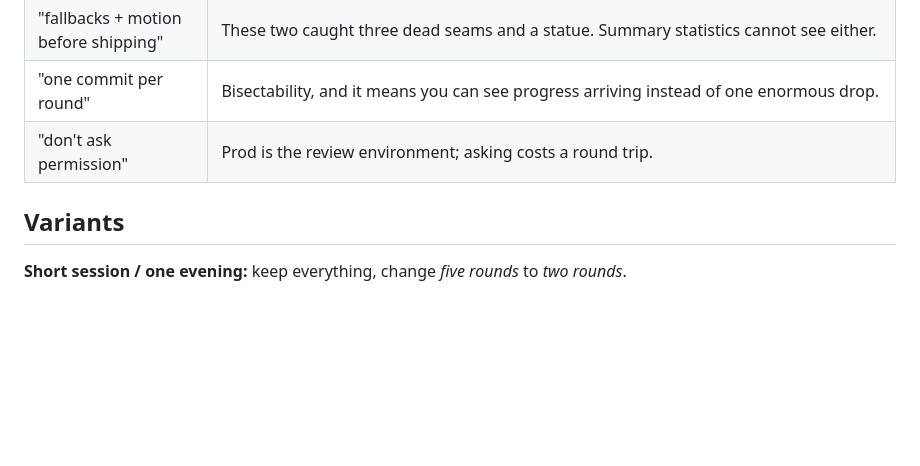
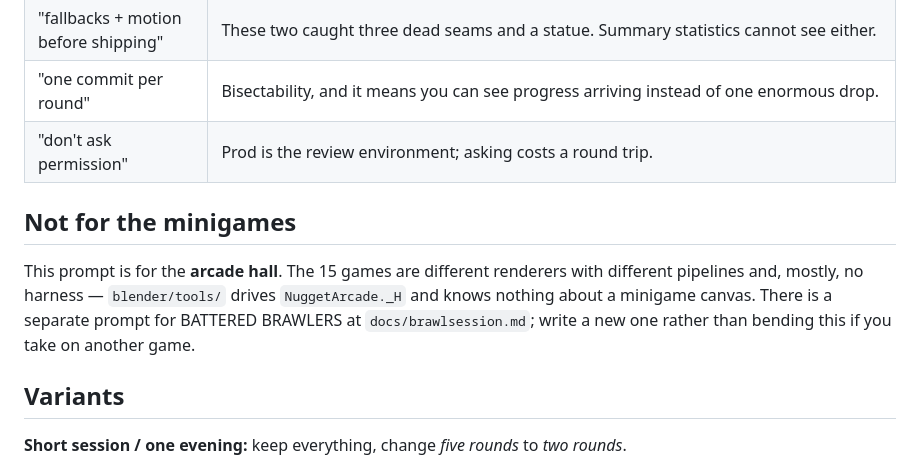
Before and after one commit to chrismrobbins/howmanynuggets, a Markdown page: docs/artsession.md, the part around the change. GitHub-like rendering; blank space fills up the shorter version.

```diff
--- a/docs/artsession.md
+++ b/docs/artsession.md
@@ -73,6 +73,14 @@ and tell me.
 | "one commit per round" | Bisectability, and it means you can see progress arriving instead of one enormous drop. |
 | "don't ask permission" | Prod is the review environment; asking costs a round trip. |
 
+## Not for the minigames
+
+This prompt is for the **arcade hall**. The 15 games are different renderers with
+different pipelines and, mostly, no harness — `blender/tools/` drives
+`NuggetArcade._H` and knows nothing about a minigame canvas. There is a separate
+prompt for BATTERED BRAWLERS at `docs/brawlsession.md`; write a new one rather
+than bending this if you take on another game.
+
 ## Variants
 
 **Short session / one evening:** keep everything, change *five rounds* to
```
Also changed, not shown: docs/brawlsession.md (added, +177 -0 lines).
